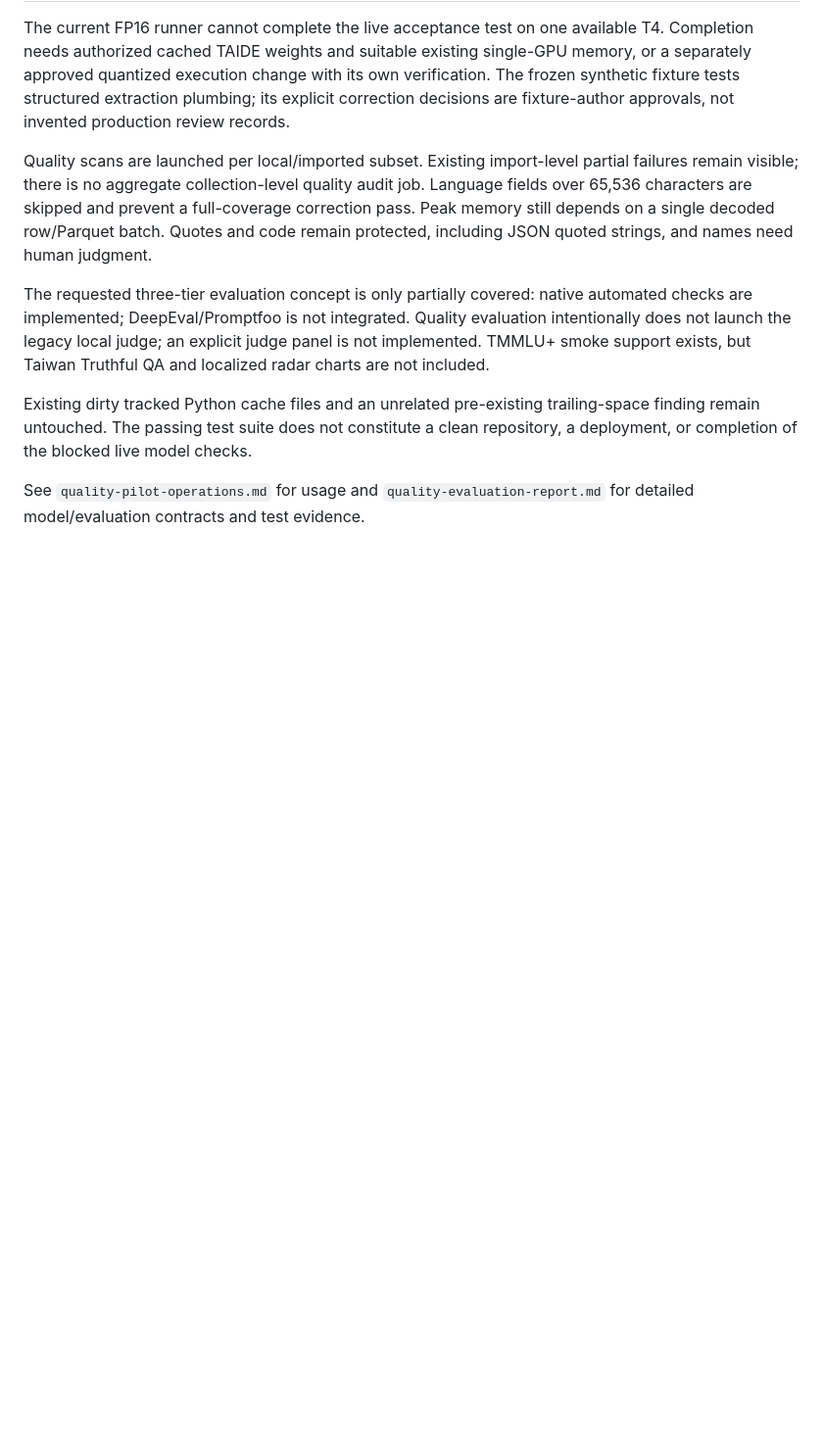
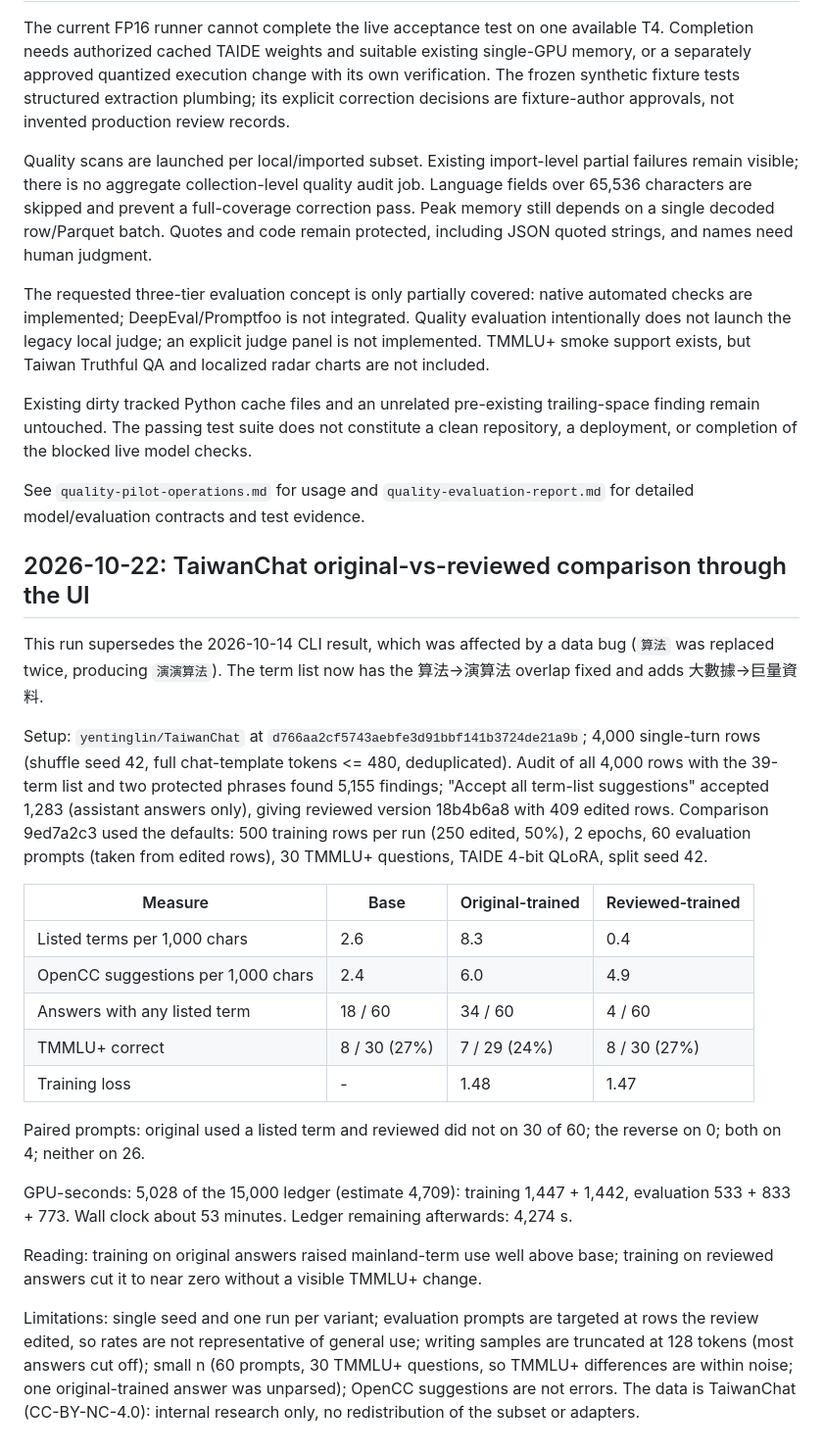
Before and after one commit to st101cc/llm_fine_tune, a Markdown page: docs/quality-pilot-validation.md, the part around the change. Shown at 98% size. GitHub-like rendering; blank space fills up the shorter version.

Commit message:
Record TaiwanChat comparison acceptance run
Co-Authored-By: Claude Opus 5.5 <noreply@anthropic.com>

```diff
--- a/docs/quality-pilot-validation.md
+++ b/docs/quality-pilot-validation.md
@@ -85,3 +85,25 @@ The requested three-tier evaluation concept is only partially covered: native au
 Existing dirty tracked Python cache files and an unrelated pre-existing trailing-space finding remain untouched. The passing test suite does not constitute a clean repository, a deployment, or completion of the blocked live model checks.
 
 See `quality-pilot-operations.md` for usage and `quality-evaluation-report.md` for detailed model/evaluation contracts and test evidence.
+
+## 2026-10-22: TaiwanChat original-vs-reviewed comparison through the UI
+
+This run supersedes the 2026-10-14 CLI result, which was affected by a data bug (`算法` was replaced twice, producing `演演算法`). The term list now has the 算法→演算法 overlap fixed and adds 大數據→巨量資料.
+
+Setup: `yentinglin/TaiwanChat` at `d766aa2cf5743aebfe3d91bbf141b3724de21a9b`; 4,000 single-turn rows (shuffle seed 42, full chat-template tokens <= 480, deduplicated). Audit of all 4,000 rows with the 39-term list and two protected phrases found 5,155 findings; "Accept all term-list suggestions" accepted 1,283 (assistant answers only), giving reviewed version 18b4b6a8 with 409 edited rows. Comparison 9ed7a2c3 used the defaults: 500 training rows per run (250 edited, 50%), 2 epochs, 60 evaluation prompts (taken from edited rows), 30 TMMLU+ questions, TAIDE 4-bit QLoRA, split seed 42.
+
+| Measure | Base | Original-trained | Reviewed-trained |
+|---|---|---|---|
+| Listed terms per 1,000 chars | 2.6 | 8.3 | 0.4 |
+| OpenCC suggestions per 1,000 chars | 2.4 | 6.0 | 4.9 |
+| Answers with any listed term | 18 / 60 | 34 / 60 | 4 / 60 |
+| TMMLU+ correct | 8 / 30 (27%) | 7 / 29 (24%) | 8 / 30 (27%) |
+| Training loss | - | 1.48 | 1.47 |
+
+Paired prompts: original used a listed term and reviewed did not on 30 of 60; the reverse on 0; both on 4; neither on 26.
+
+GPU-seconds: 5,028 of the 15,000 ledger (estimate 4,709): training 1,447 + 1,442, evaluation 533 + 833 + 773. Wall clock about 53 minutes. Ledger remaining afterwards: 4,274 s.
+
+Reading: training on original answers raised mainland-term use well above base; training on reviewed answers cut it to near zero without a visible TMMLU+ change.
+
+Limitations: single seed and one run per variant; evaluation prompts are targeted at rows the review edited, so rates are not representative of general use; writing samples are truncated at 128 tokens (most answers cut off); small n (60 prompts, 30 TMMLU+ questions, so TMMLU+ differences are within noise; one original-trained answer was unparsed); OpenCC suggestions are not errors. The data is TaiwanChat (CC-BY-NC-4.0): internal research only, no redistribution of the subset or adapters.
```
Also changed, not shown: docs/quality-pilot-operations.md (+8 -4 lines).
